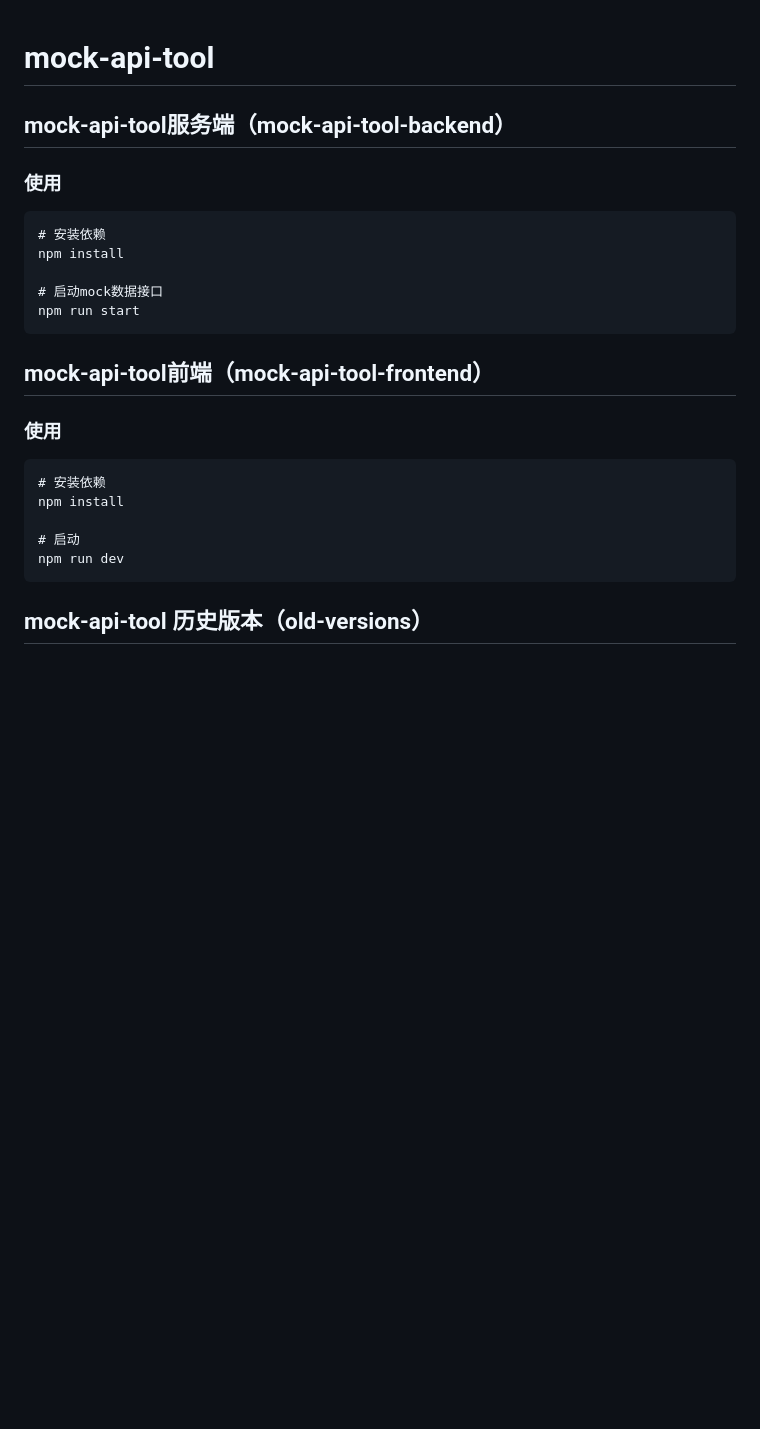
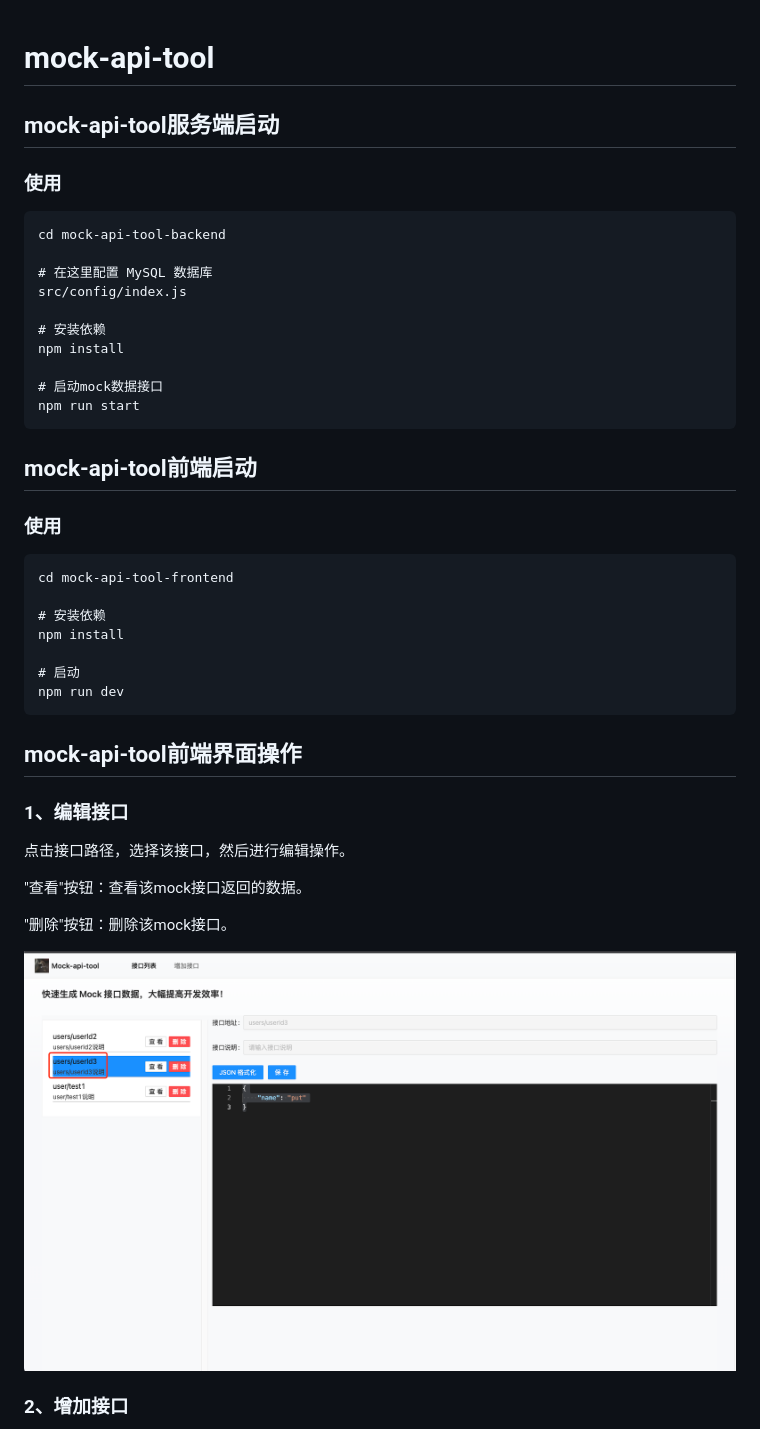
Before and after one commit to lucaswangdev/mock-api-tool, a Markdown page: README.md, the part around one of its changes. GitHub-like rendering; pictures changed too: docs/mock-api-tool-1.png (added); blank space fills up the shorter version.

Commit message:
feat: mock-api-tool-frontend 增加接口、删除接口、增加分页接口、请求分页接口

````diff
--- a/README.md
+++ b/README.md
@@ -1,8 +1,15 @@
+
+
 # mock-api-tool
 
-## mock-api-tool服务端（mock-api-tool-backend）
+## mock-api-tool服务端启动
 ### 使用
 ```
+cd mock-api-tool-backend
+
+# 在这里配置 MySQL 数据库
+src/config/index.js
+
 # 安装依赖
 npm install
 
@@ -10,9 +17,11 @@ npm install
 npm run start
 ```
 
-## mock-api-tool前端（mock-api-tool-frontend）
+## mock-api-tool前端启动
 ### 使用
 ```
+cd mock-api-tool-frontend
+
 # 安装依赖
 npm install
 
@@ -20,4 +29,18 @@ npm install
 npm run dev
 ```
 
-## mock-api-tool 历史版本（old-versions）
+## mock-api-tool前端界面操作
+### 1、编辑接口
+
+点击接口路径，选择该接口，然后进行编辑操作。
+
+"查看"按钮：查看该mock接口返回的数据。
+
+"删除"按钮：删除该mock接口。
+
+![](docs/mock-api-tool-1.png)
+
+
+
+### 2、增加接口
+
````
Also changed, not shown: other parts of README.md (+17 -0 lines), docs/mock-api-tool-2.png (added), docs/mock-api-tool-3.png (added), docs/mock-api-tool-4.png (added), 12 other files.
